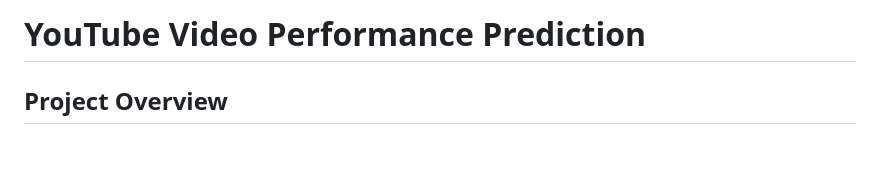
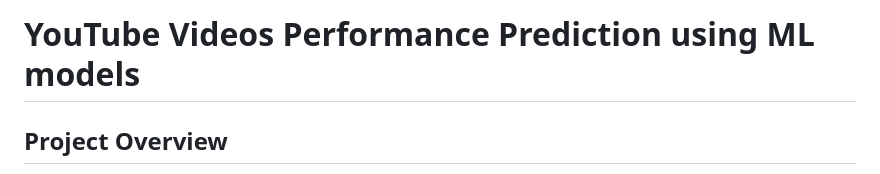
Before and after one commit to AmoghaAithal/YouTube-Dataset-Analysis-using-ML-techniques-, a Markdown page: README.md, the part around the change. Rendered like a GitHub page; blank space fills up the shorter version.

```diff
--- a/README.md
+++ b/README.md
@@ -1,4 +1,4 @@
-# YouTube Video Performance Prediction
+# YouTube Videos Performance Prediction using ML models
 
 ## Project Overview
 
```
